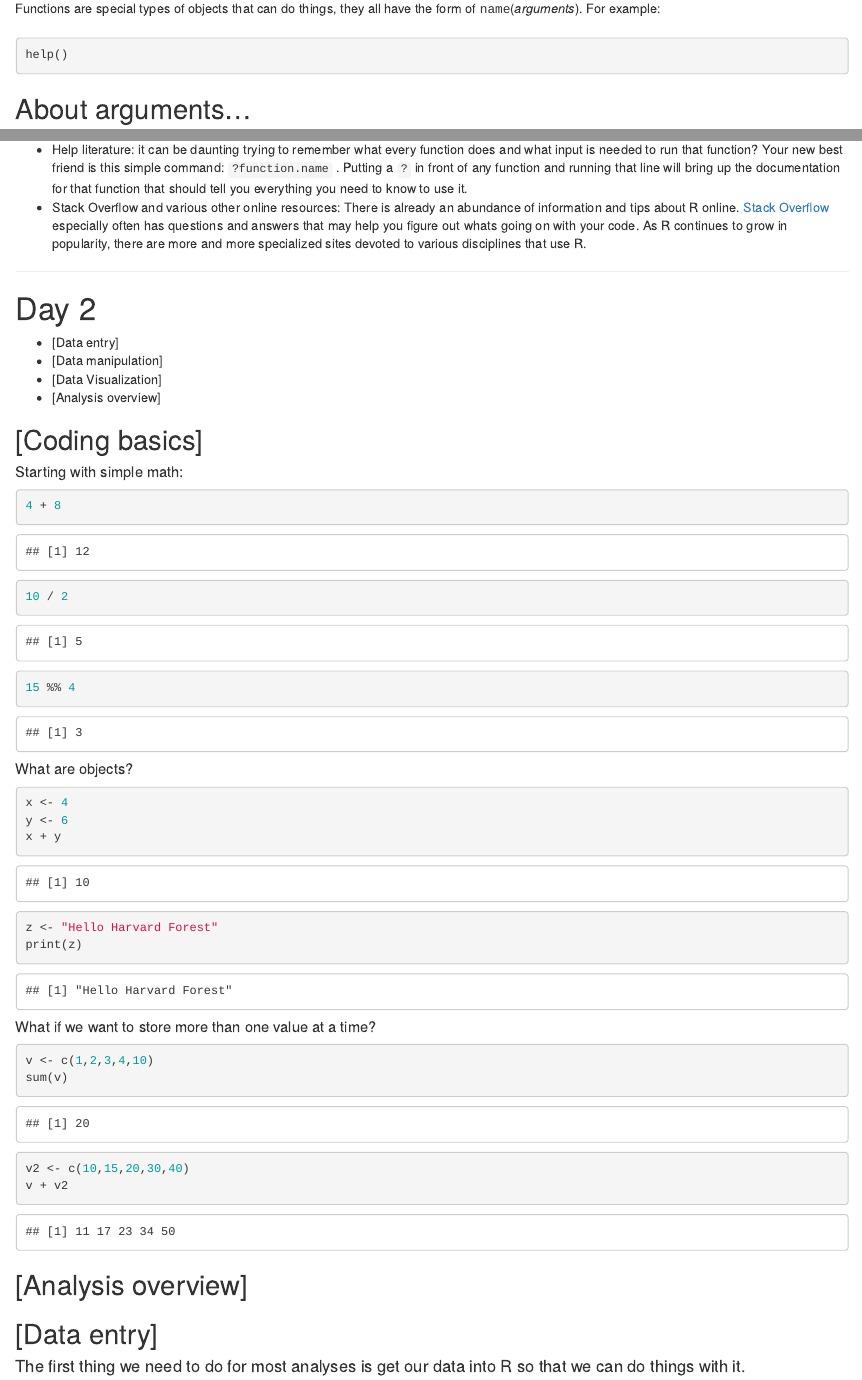
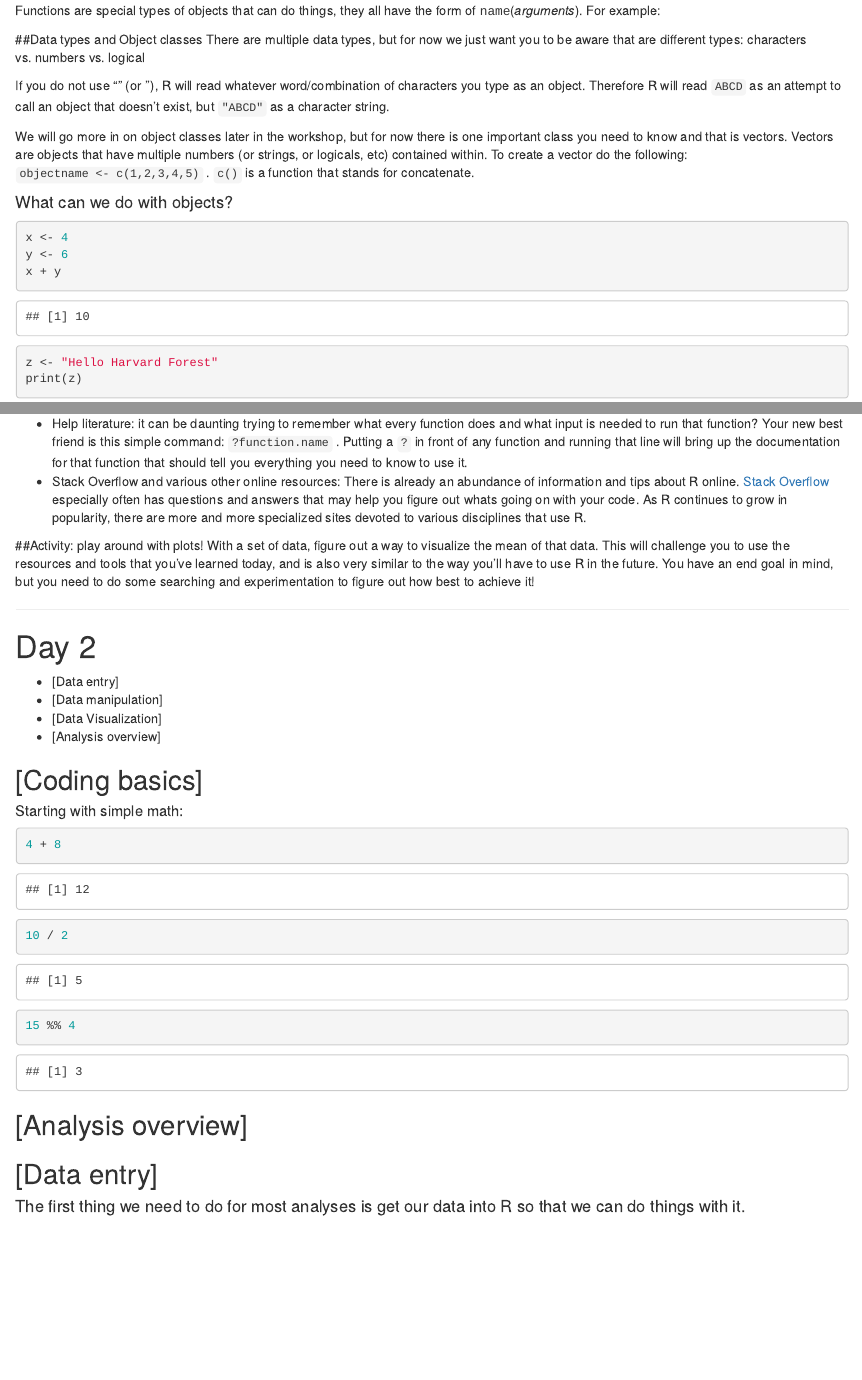
Before and after one commit to HarvardForest/Rworkshop, an R Markdown document (doc/notes/notes.Rmd): the page in a window 1100 px wide, from 1760 px down before the commit and from 1370 px down after it, so that both start at the same text, and a second part further down, joined at a grey line. Rendered offline with R 4.5, knitr and Pandoc, with nearby package versions; code that draws random numbers runs with fixed seeds of ours; some code elsewhere in the file could not run offline; common packages that the code uses without loading them are loaded.

Commit message:
post meeting additions

````diff
--- a/doc/notes/notes.Rmd
+++ b/doc/notes/notes.Rmd
@@ -39,0 +74,21 @@ always_allow_html: yes
+Functions are special types of objects that can do things, they all
+have the form of <tt>name</tt>(*arguments*). For example:
+
+##Data types and Object classes
+There are multiple data types, but for now we just want you to be aware that are different types:
+characters vs. numbers vs. logical
+
+If you do not use "" (or ''), R will read whatever word/combination of characters you type as an object. Therefore R will read ``` ABCD ```
+as an attempt to call an object that doesn't exist, but ``` "ABCD" ``` as a character string.
+
+We will go more in  on object classes later in the workshop, but for now there is one important class you need to know and that is vectors.
+Vectors are objects that have multiple numbers (or strings, or logicals, etc) contained within.
+To create a vector do the following: ``` objectname <- c(1,2,3,4,5)``` . ```c()``` is a function that stands for concatenate.
+
+#### What can we do with objects?
+```{r, results = T}
+x <- 4
+y <- 6
+x + y
+z <- "Hello Harvard Forest"
+print(z)
@@ -106,7 +140,3 @@ data.
-Functions are special types of objects that can do things, they all
-have the form of <tt>name</tt>(*arguments*). For example:
-
-##
 
 ```{r, eval=FALSE}
 help()
@@ -214,6 +244,9 @@ to do something new!
   more and more specialized sites devoted to various disciplines that
   use R.
 
+##Activity: play around with plots!
+With a set of data, figure out a way to visualize the mean of that data. This will challenge you to use the resources and tools that you've learned today, and is also very similar to the way you'll have to use R in the future. You have an end goal in mind, but you need to do some searching and experimentation to figure out how best to achieve it!
+
 
 ***
 # Day 2
@@ -234,24 +267,6 @@ to do something new!
 15 %% 4
 ```
 
-##### What are objects?
-```{r, results = T}
-x <- 4
-y <- 6
-x + y
-z <- "Hello Harvard Forest"
-print(z)
-```
-
-##### What if we want to store more than one value at a time?
-```{r, results = T}
-v <- c(1,2,3,4,10)
-sum(v)
-
-v2 <- c(10,15,20,30,40)
-v + v2
-
-```
 
 ## [Analysis overview]
 
````
Also changed, not shown: doc/notes/notes.html, doc/notes/notes.Rmd (83 more changed lines).
